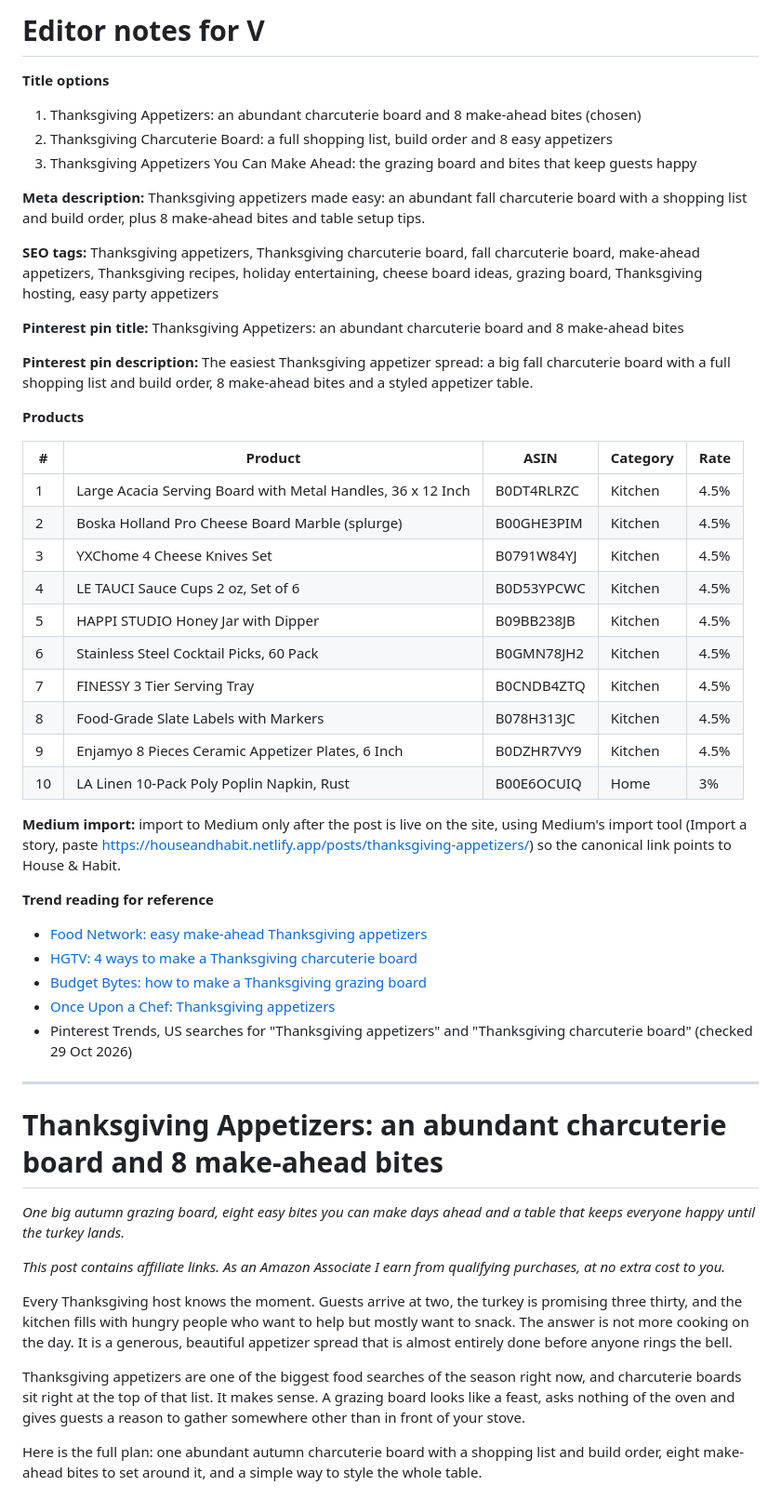
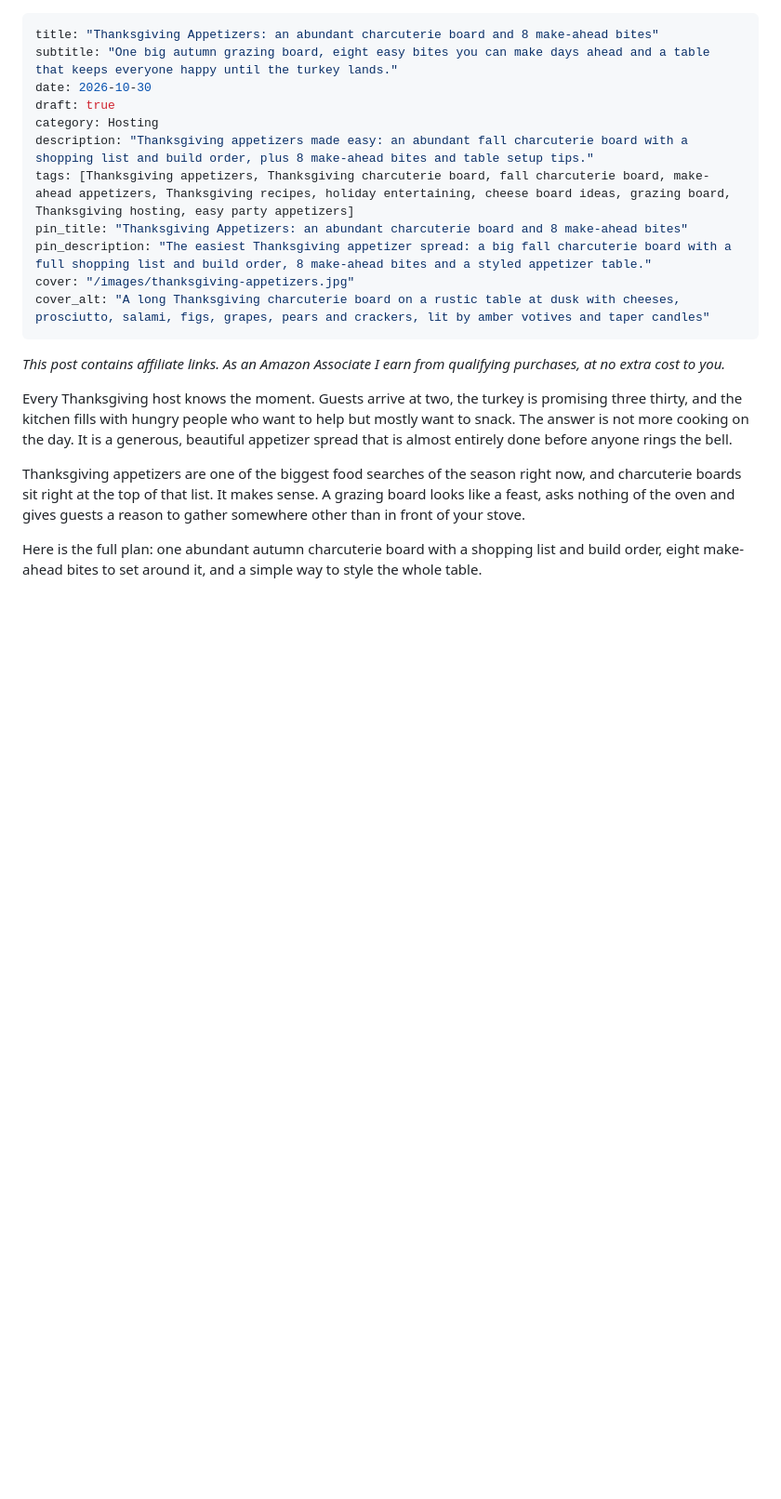
Before and after one commit to vallarigadre/House-and-habit, a Markdown page: posts/2026-10-30-thanksgiving-appetizers.md, the part around one of its changes. Shown at 93% size. Drawn GitHub-style; blank space fills up the shorter version.

Commit message:
Draft: Thanksgiving Appetizers (replace editor-notes file with site draft)
Co-Authored-By: Claude Opus 5.5 <noreply@anthropic.com>
Claude-Session: https://claude.ai/code/session_01MRWFZ1xj9eqi8sisLogKiV

```diff
--- a/posts/blog-2026-10-30-thanksgiving-appetizers.md
+++ b/posts/2026-10-30-thanksgiving-appetizers.md
@@ -1,47 +1,16 @@
-# Editor notes for V
-
-**Title options**
-1. Thanksgiving Appetizers: an abundant charcuterie board and 8 make-ahead bites (chosen)
-2. Thanksgiving Charcuterie Board: a full shopping list, build order and 8 easy appetizers
-3. Thanksgiving Appetizers You Can Make Ahead: the grazing board and bites that keep guests happy
-
-**Meta description:** Thanksgiving appetizers made easy: an abundant fall charcuterie board with a shopping list and build order, plus 8 make-ahead bites and table setup tips.
-
-**SEO tags:** Thanksgiving appetizers, Thanksgiving charcuterie board, fall charcuterie board, make-ahead appetizers, Thanksgiving recipes, holiday entertaining, cheese board ideas, grazing board, Thanksgiving hosting, easy party appetizers
-
-**Pinterest pin title:** Thanksgiving Appetizers: an abundant charcuterie board and 8 make-ahead bites
-
-**Pinterest pin description:** The easiest Thanksgiving appetizer spread: a big fall charcuterie board with a full shopping list and build order, 8 make-ahead bites and a styled appetizer table.
-
-**Products**
-
-| # | Product | ASIN | Category | Rate |
-|---|---|---|---|---|
-| 1 | Large Acacia Serving Board with Metal Handles, 36 x 12 Inch | B0DT4RLRZC | Kitchen | 4.5% |
-| 2 | Boska Holland Pro Cheese Board Marble (splurge) | B00GHE3PIM | Kitchen | 4.5% |
-| 3 | YXChome 4 Cheese Knives Set | B0791W84YJ | Kitchen | 4.5% |
-| 4 | LE TAUCI Sauce Cups 2 oz, Set of 6 | B0D53YPCWC | Kitchen | 4.5% |
-| 5 | HAPPI STUDIO Honey Jar with Dipper | B09BB238JB | Kitchen | 4.5% |
-| 6 | Stainless Steel Cocktail Picks, 60 Pack | B0GMN78JH2 | Kitchen | 4.5% |
-| 7 | FINESSY 3 Tier Serving Tray | B0CNDB4ZTQ | Kitchen | 4.5% |
-| 8 | Food-Grade Slate Labels with Markers | B078H313JC | Kitchen | 4.5% |
-| 9 | Enjamyo 8 Pieces Ceramic Appetizer Plates, 6 Inch | B0DZHR7VY9 | Kitchen | 4.5% |
-| 10 | LA Linen 10-Pack Poly Poplin Napkin, Rust | B00E6OCUIQ | Home | 3% |
-
-**Medium import:** import to Medium only after the post is live on the site, using Medium's import tool (Import a story, paste https://houseandhabit.netlify.app/posts/thanksgiving-appetizers/) so the canonical link points to House & Habit.
-
-**Trend reading for reference**
-- [Food Network: easy make-ahead Thanksgiving appetizers](https://www.foodnetwork.com/thanksgiving/thanksgiving-entertaining/easy-make-ahead-thanksgiving-appetizers)
-- [HGTV: 4 ways to make a Thanksgiving charcuterie board](https://hgtv.com/lifestyle/holidays/thanksgiving-charcuterie-board-ideas)
-- [Budget Bytes: how to make a Thanksgiving grazing board](https://www.budgetbytes.com/thanksgiving-grazing-board/)
-- [Once Upon a Chef: Thanksgiving appetizers](https://www.onceuponachef.com/recipes/thanksgiving-appetizers.html)
-- Pinterest Trends, US searches for "Thanksgiving appetizers" and "Thanksgiving charcuterie board" (checked 29 Oct 2026)
-
 ---
-
-# Thanksgiving Appetizers: an abundant charcuterie board and 8 make-ahead bites
-
-*One big autumn grazing board, eight easy bites you can make days ahead and a table that keeps everyone happy until the turkey lands.*
+title: "Thanksgiving Appetizers: an abundant charcuterie board and 8 make-ahead bites"
+subtitle: "One big autumn grazing board, eight easy bites you can make days ahead and a table that keeps everyone happy until the turkey lands."
+date: 2026-10-30
+draft: true
+category: Hosting
+description: "Thanksgiving appetizers made easy: an abundant fall charcuterie board with a shopping list and build order, plus 8 make-ahead bites and table setup tips."
+tags: [Thanksgiving appetizers, Thanksgiving charcuterie board, fall charcuterie board, make-ahead appetizers, Thanksgiving recipes, holiday entertaining, cheese board ideas, grazing board, Thanksgiving hosting, easy party appetizers]
+pin_title: "Thanksgiving Appetizers: an abundant charcuterie board and 8 make-ahead bites"
+pin_description: "The easiest Thanksgiving appetizer spread: a big fall charcuterie board with a full shopping list and build order, 8 make-ahead bites and a styled appetizer table."
+cover: "/images/thanksgiving-appetizers.jpg"
+cover_alt: "A long Thanksgiving charcuterie board on a rustic table at dusk with cheeses, prosciutto, salami, figs, grapes, pears and crackers, lit by amber votives and taper candles"
+---
 
 *This post contains affiliate links. As an Amazon Associate I earn from qualifying purchases, at no extra cost to you.*
 
```
Also changed, not shown: other parts of posts/2026-10-30-thanksgiving-appetizers.md (+5 -2 lines).
